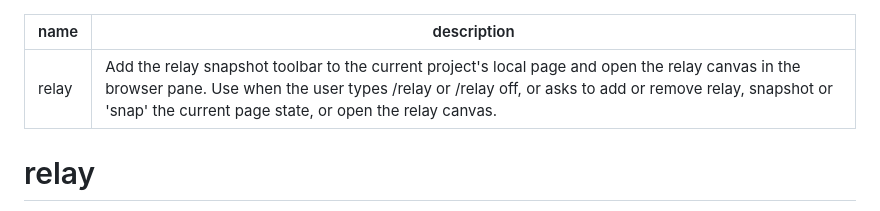
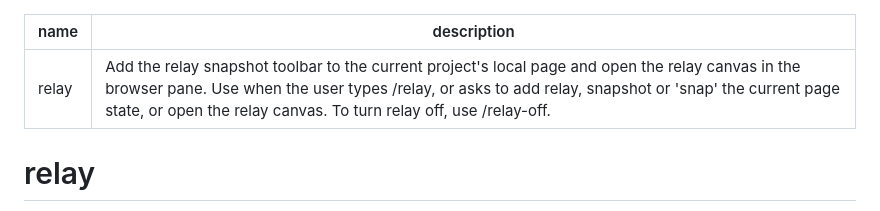
Before and after one commit to jeremybell232/relay, a Markdown page: skills/relay/SKILL.md, the part around the change. Drawn GitHub-style.

Commit message:
Point the /relay skill description at /relay-off for turning off
Co-Authored-By: Claude Opus 5.5 <noreply@anthropic.com>

```diff
--- a/skills/relay/SKILL.md
+++ b/skills/relay/SKILL.md
@@ -1,6 +1,6 @@
 ---
 name: relay
-description: "Add the relay snapshot toolbar to the current project's local page and open the relay canvas in the browser pane. Use when the user types /relay or /relay off, or asks to add or remove relay, snapshot or 'snap' the current page state, or open the relay canvas."
+description: "Add the relay snapshot toolbar to the current project's local page and open the relay canvas in the browser pane. Use when the user types /relay, or asks to add relay, snapshot or 'snap' the current page state, or open the relay canvas. To turn relay off, use /relay-off."
 ---
 
 # relay
```
